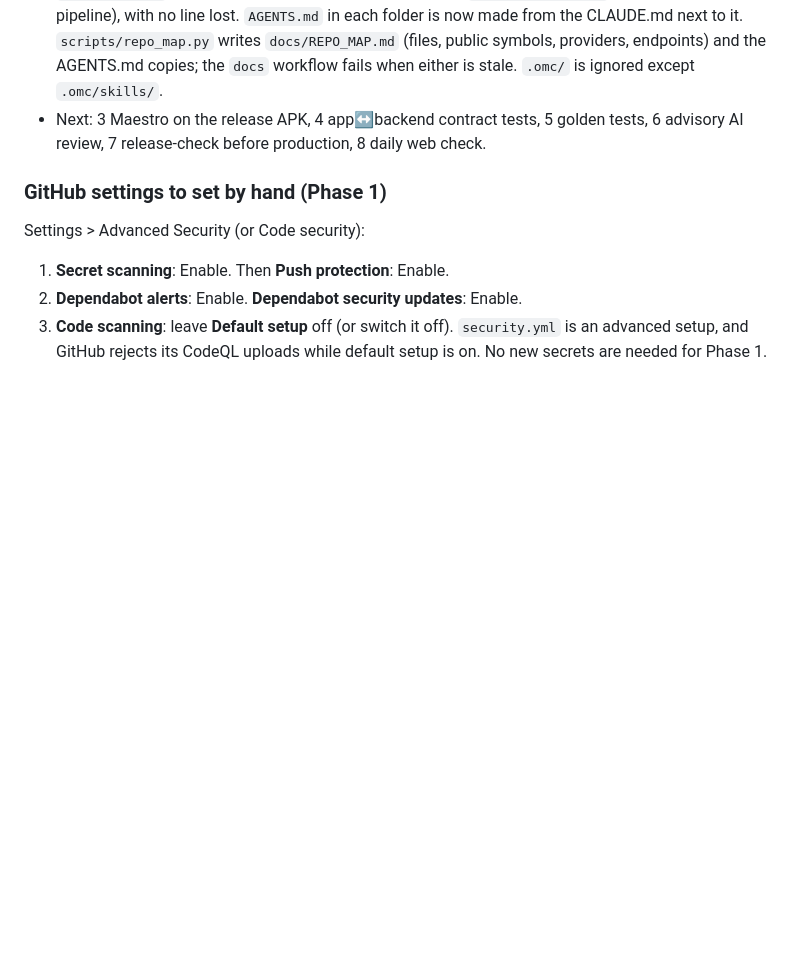
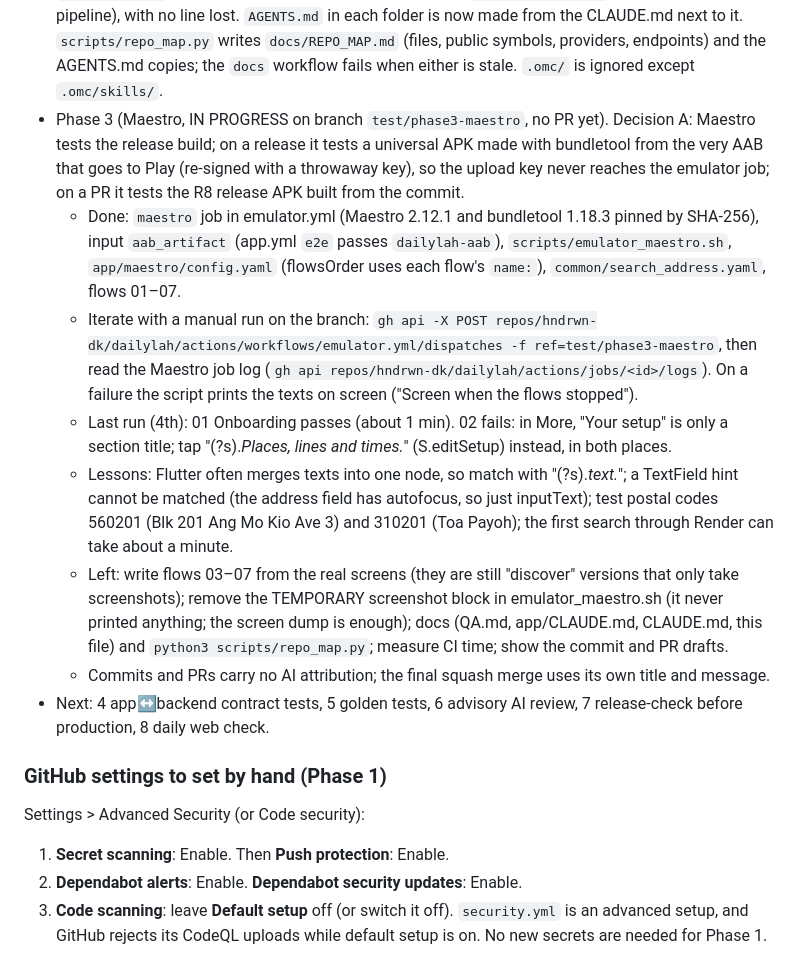
Before and after one commit to hndrwn-dk/dailylah, a Markdown page: docs/HANDOFF.md, the part around the change. Drawn GitHub-style; blank space fills up the shorter version.

Commit message:
Record Phase 3 progress in the handoff (work in progress)

```diff
--- a/docs/HANDOFF.md
+++ b/docs/HANDOFF.md
@@ -31,7 +31,30 @@ emulator e2e, Play upload gate) stay as they are.
   next to it. `scripts/repo_map.py` writes `docs/REPO_MAP.md` (files, public symbols, providers,
   endpoints) and the AGENTS.md copies; the `docs` workflow fails when either is stale.
   `.omc/` is ignored except `.omc/skills/`.
-- Next: 3 Maestro on the release APK, 4 app↔backend contract tests, 5 golden tests, 6 advisory
+- Phase 3 (Maestro, IN PROGRESS on branch `test/phase3-maestro`, no PR yet). Decision A: Maestro
+  tests the release build; on a release it tests a universal APK made with bundletool from the very
+  AAB that goes to Play (re-signed with a throwaway key), so the upload key never reaches the
+  emulator job; on a PR it tests the R8 release APK built from the commit.
+  - Done: `maestro` job in emulator.yml (Maestro 2.12.1 and bundletool 1.18.3 pinned by SHA-256),
+    input `aab_artifact` (app.yml `e2e` passes `dailylah-aab`), `scripts/emulator_maestro.sh`,
+    `app/maestro/config.yaml` (flowsOrder uses each flow's `name:`), `common/search_address.yaml`,
+    flows 01–07.
+  - Iterate with a manual run on the branch:
+    `gh api -X POST repos/hndrwn-dk/dailylah/actions/workflows/emulator.yml/dispatches -f ref=test/phase3-maestro`,
+    then read the Maestro job log (`gh api repos/hndrwn-dk/dailylah/actions/jobs/<id>/logs`). On a
+    failure the script prints the texts on screen ("Screen when the flows stopped").
+  - Last run (4th): 01 Onboarding passes (about 1 min). 02 fails: in More, "Your setup" is only a
+    section title; tap "(?s).*Places, lines and times.*" (S.editSetup) instead, in both places.
+  - Lessons: Flutter often merges texts into one node, so match with "(?s).*text.*"; a TextField
+    hint cannot be matched (the address field has autofocus, so just inputText); test postal codes
+    560201 (Blk 201 Ang Mo Kio Ave 3) and 310201 (Toa Payoh); the first search through Render can
+    take about a minute.
+  - Left: write flows 03–07 from the real screens (they are still "discover" versions that only
+    take screenshots); remove the TEMPORARY screenshot block in emulator_maestro.sh (it never
+    printed anything; the screen dump is enough); docs (QA.md, app/CLAUDE.md, CLAUDE.md, this
+    file) and `python3 scripts/repo_map.py`; measure CI time; show the commit and PR drafts.
+  - Commits and PRs carry no AI attribution; the final squash merge uses its own title and message.
+- Next: 4 app↔backend contract tests, 5 golden tests, 6 advisory
   AI review, 7 release-check before production, 8 daily web check.
 
 ### GitHub settings to set by hand (Phase 1)
```
